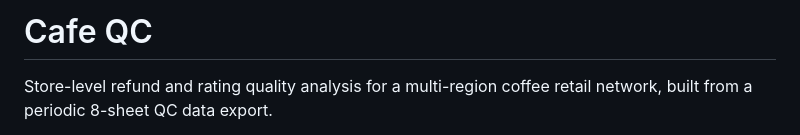
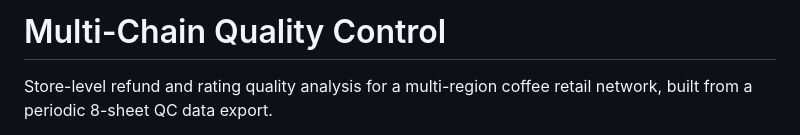
Before and after one commit to vedantm1049/multi-cafe-quality-control, a Markdown page: README.md, the part around the change. GitHub-like rendering.

Commit message:
Change project title to 'Multi-Chain Quality Control'
Updated project title to reflect multi-chain focus.

```diff
--- a/README.md
+++ b/README.md
@@ -1,4 +1,4 @@
-# Cafe QC
+# Multi-Chain Quality Control
 
 Store-level refund and rating quality analysis for a multi-region coffee
 retail network, built from a periodic 8-sheet QC data export.
```
